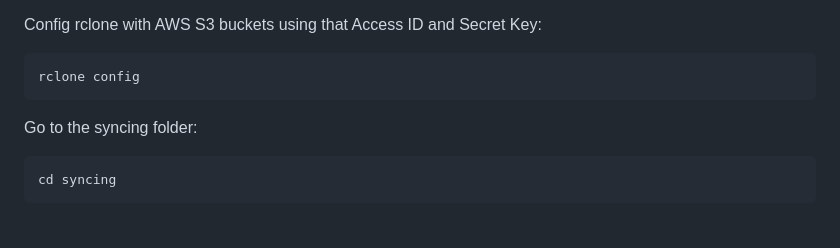
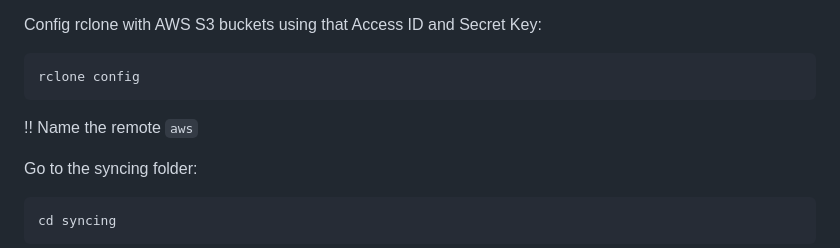
Before and after one commit to Salmon-Computer-Vision/salmon-computer-vision, a Markdown page: utils/pi/README.md, the part around the change. Drawn GitHub-style; blank space fills up the shorter version.

````diff
--- a/utils/pi/README.md
+++ b/utils/pi/README.md
@@ -139,6 +139,8 @@ Config rclone with AWS S3 buckets using that Access ID and Secret Key:
 ```bash
 rclone config
 ```
+
+!! Name the remote `aws`
 
 Go to the syncing folder:
 ```bash
````
